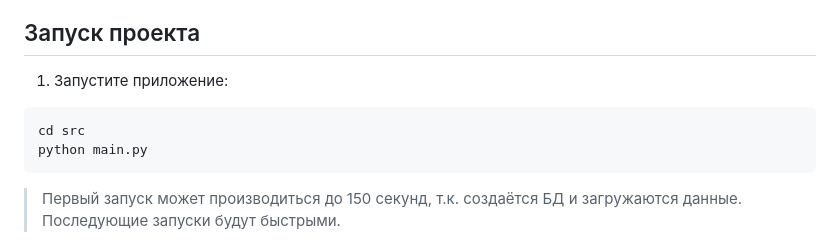
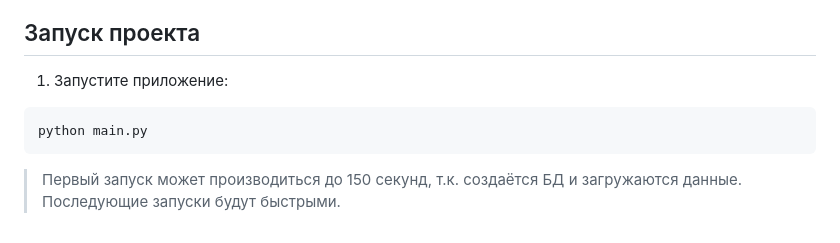
Before and after one commit to KenyaProgressive/RandomUserAPI, a Markdown page: README.md, the part around the change. Rendered like a GitHub page.

````diff
--- a/README.md
+++ b/README.md
@@ -31,7 +31,6 @@ pip install -r requirements.txt
 
 1. Запустите приложение:
 ```bash
-cd src
 python main.py
 ```
 > Первый запуск может производиться до 150 секунд,
````
